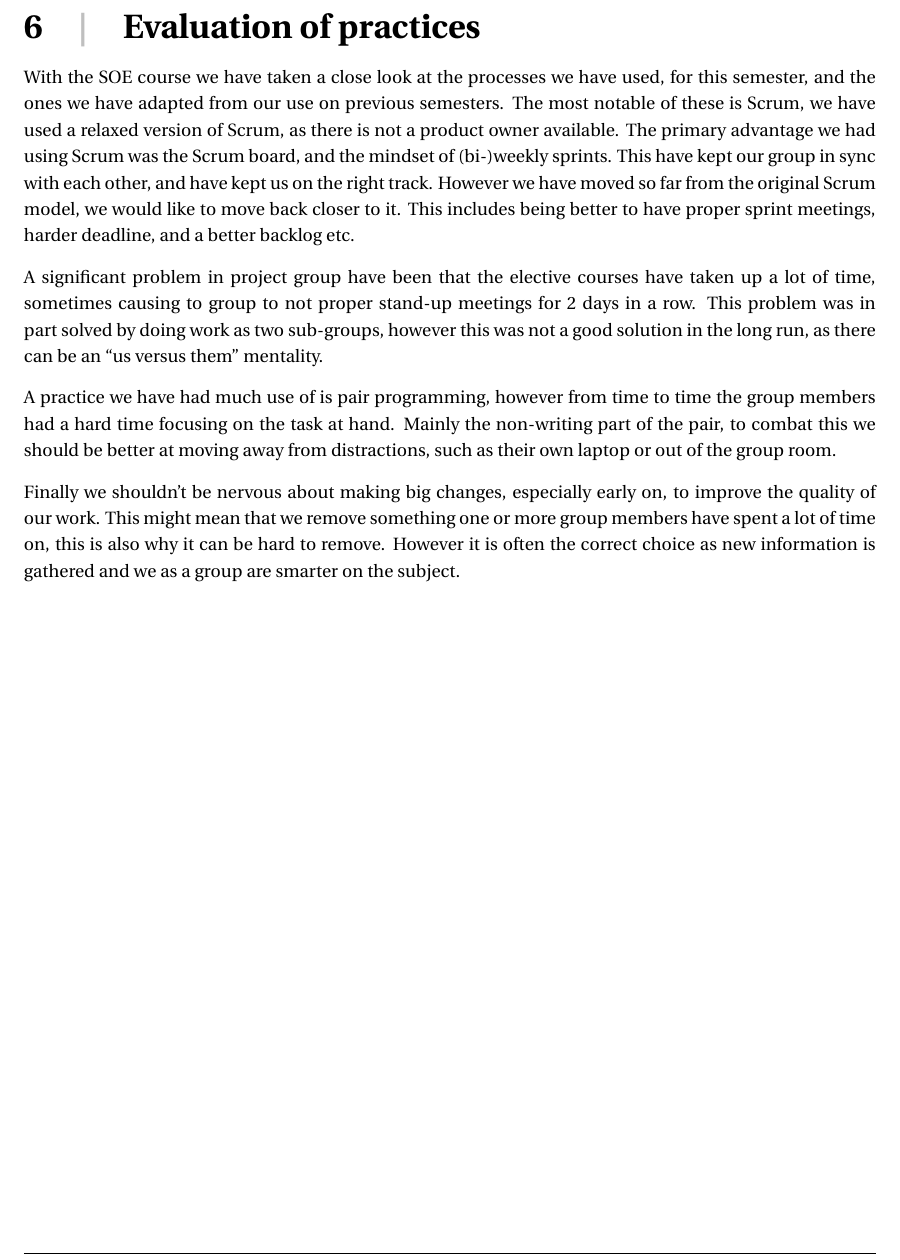
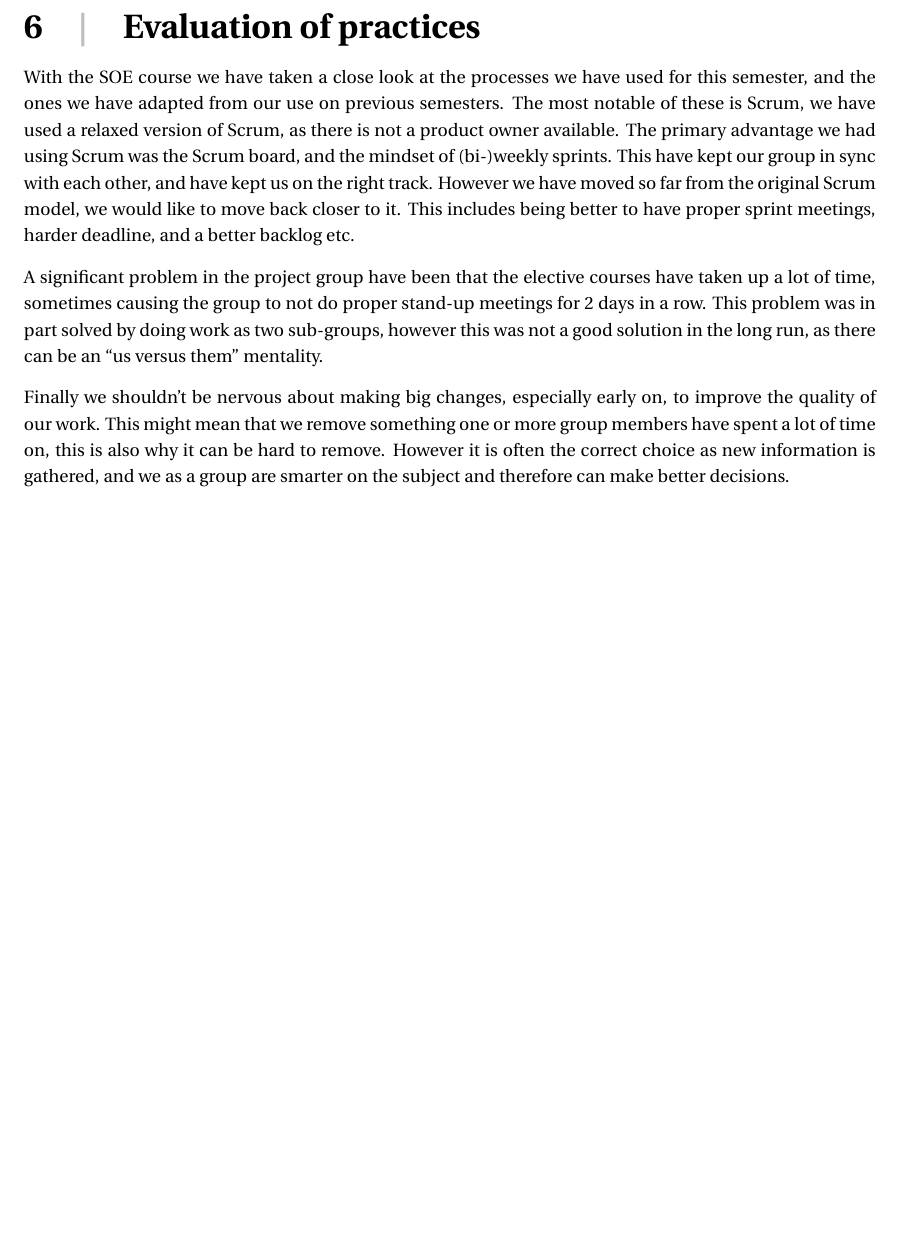
Before and after one commit to SW5CMMMST/SOE_Workshop_RTSGRP, a LaTeX thesis (master.tex, which reads ThirdWorkshop/troels.tex): part of page 11 of 13, cut so that both start at the same text, the shorter picture padded with empty space. Compiled offline with pdfLaTeX; a LaTeX package or settings file that is missing is left out.

Commit message:
done john

```diff
--- a/ThirdWorkshop/troels.tex
+++ b/ThirdWorkshop/troels.tex
@@ -1,17 +1,14 @@
 \chapter{Evaluation of practices}
-With the SOE course we have taken a close look at the processes we have used, for this semester, and the ones we have adapted from our use on previous semesters.
+With the SOE course we have taken a close look at the processes we have used for this semester, and the ones we have adapted from our use on previous semesters.
 The most notable of these is Scrum, we have used a relaxed version of Scrum, as there is not a product owner available.
 The primary advantage we had using Scrum was the Scrum board, and the mindset of (bi-)weekly sprints.
 This have kept our group in sync with each other, and have kept us on the right track.
 However we have moved so far from the original Scrum model, we would like to move back closer to it.
 This includes being better to have proper sprint meetings, harder deadline, and a better backlog etc.
 
-A significant problem in project group have been that the elective courses have taken up a lot of time, sometimes causing to group to not proper stand-up meetings for 2 days in a row.
+A significant problem in the project group have been that the elective courses have taken up a lot of time, sometimes causing the group to not do proper stand-up meetings for 2 days in a row.
 This problem was in part solved by doing work as two sub-groups, however this was not a good solution in the long run, as there can be an ``us versus them'' mentality.
-
-A practice we have had much use of is pair programming, however from time to time the group members had a hard time focusing on the task at hand.
-Mainly the non-writing part of the pair, to combat this we should be better at moving away from distractions, such as their own laptop or out of the group room.
 
 Finally we shouldn't be nervous about making big changes, especially early on, to improve the quality of our work.
 This might mean that we remove something one or more group members have spent a lot of time on, this is also why it can be hard to remove.
-However it is often the correct choice as new information is gathered and we as a group are smarter on the subject.
+However it is often the correct choice as new information is gathered, and we as a group are smarter on the subject and therefore can make better decisions.
```
